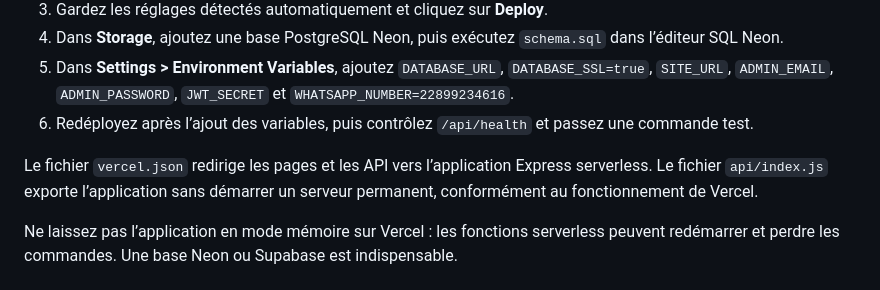
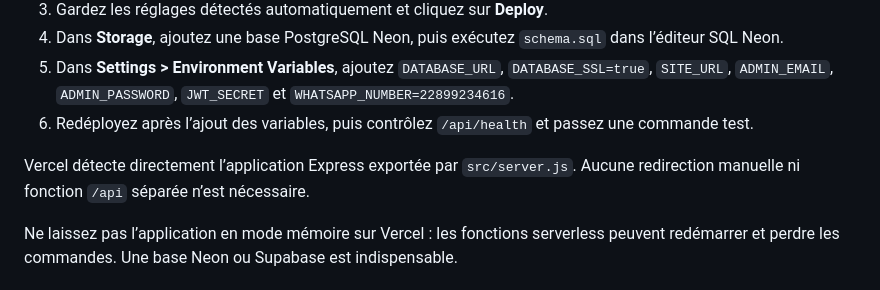
Before and after one commit to justin-ameh/Selom-Smart, a Markdown page: README.md, the part around the change. Rendered like a GitHub page.

Commit message:
Document Vercel zero-configuration deployment

```diff
--- a/README.md
+++ b/README.md
@@ -51,7 +51,7 @@ Avant la mise en production, complétez la vérification serveur de la notificat
 5. Dans **Settings > Environment Variables**, ajoutez `DATABASE_URL`, `DATABASE_SSL=true`, `SITE_URL`, `ADMIN_EMAIL`, `ADMIN_PASSWORD`, `JWT_SECRET` et `WHATSAPP_NUMBER=22899234616`.
 6. Redéployez après l’ajout des variables, puis contrôlez `/api/health` et passez une commande test.
 
-Le fichier `vercel.json` redirige les pages et les API vers l’application Express serverless. Le fichier `api/index.js` exporte l’application sans démarrer un serveur permanent, conformément au fonctionnement de Vercel.
+Vercel détecte directement l’application Express exportée par `src/server.js`. Aucune redirection manuelle ni fonction `/api` séparée n’est nécessaire.
 
 Ne laissez pas l’application en mode mémoire sur Vercel : les fonctions serverless peuvent redémarrer et perdre les commandes. Une base Neon ou Supabase est indispensable.
 
```
